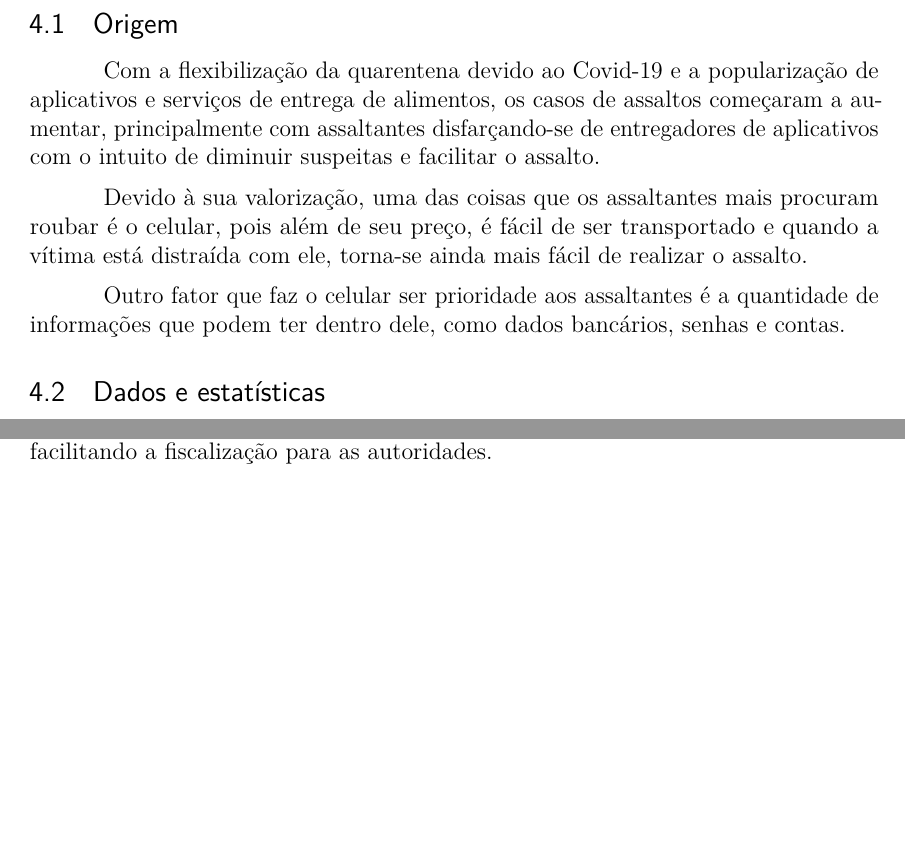
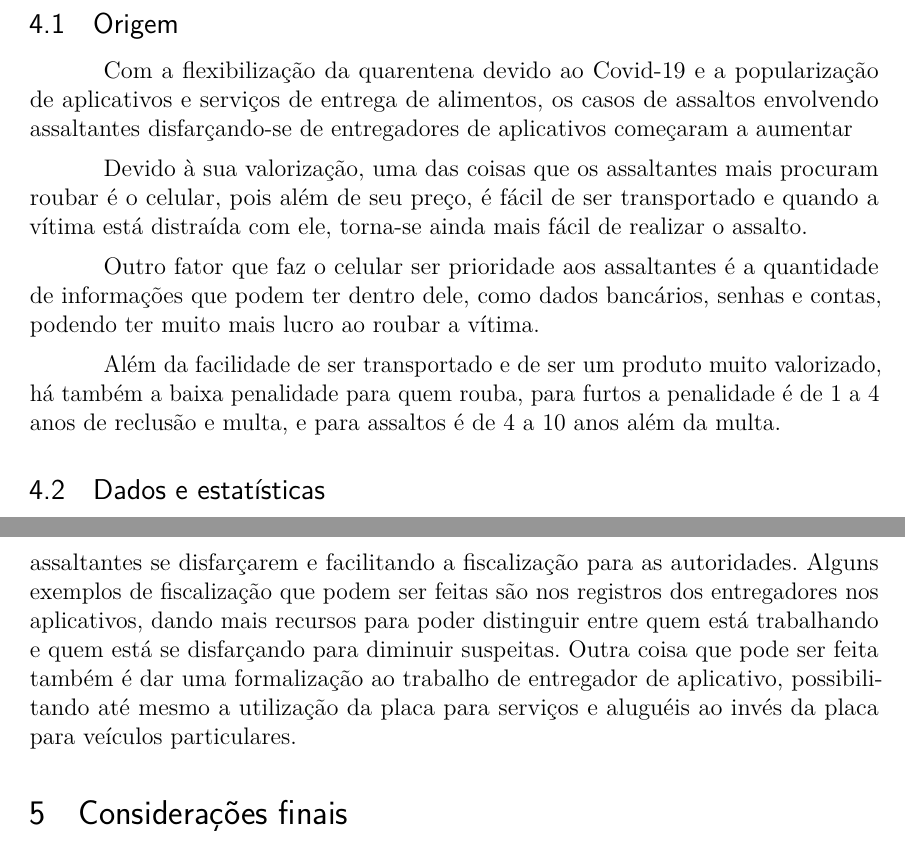
Before and after one commit to JoaoMWatson/article-pi-comunicacao, a LaTeX thesis (main.tex, which reads pages/discussao.tex): two parts of pages 3 and 4 of 6 before the commit and two parts of pages 3 and 5 of 6 after it, joined at a grey line, cut so that both start at the same text, the shorter picture padded with empty space. Compiled offline with pdfLaTeX.

Commit message:
detalhando origem e sugestões de melhora

```diff
--- a/pages/discussao.tex
+++ b/pages/discussao.tex
@@ -12,16 +12,20 @@
     \subsection{Origem}
 
         Com a flexibilização da quarentena devido ao Covid-19 e a popularização de aplicativos
-        e serviços de entrega de alimentos, os casos de assaltos começaram a aumentar,
-        principalmente com assaltantes disfarçando-se de entregadores de aplicativos com o
-        intuito de diminuir suspeitas e facilitar o assalto.
+        e serviços de entrega de alimentos, os casos de assaltos envolvendo assaltantes
+        disfarçando-se de entregadores de aplicativos começaram a aumentar
 
         Devido à sua valorização, uma das coisas que os assaltantes mais procuram roubar é o
         celular, pois além de seu preço, é fácil de ser transportado e quando a vítima está
         distraída com ele, torna-se ainda mais fácil de realizar o assalto.
 
         Outro fator que faz o celular ser prioridade aos assaltantes é a quantidade de informações
-        que podem ter dentro dele, como dados bancários, senhas e contas.
+        que podem ter dentro dele, como dados bancários, senhas e contas, podendo ter muito mais
+        lucro ao roubar a vítima.
+
+        Além da facilidade de ser transportado e de ser um produto muito valorizado, há também a
+        baixa penalidade para quem rouba, para furtos a penalidade é de 1 a 4 anos de reclusão e
+        multa, e para assaltos é de 4 a 10 anos além da multa.
 
     \subsection{Dados e estatísticas}
 
@@ -91,5 +95,10 @@
         % https://g1.globo.com/sp/sao-paulo/noticia/2022/05/19/42-celulares-sao-roubados-ou-furtados-por-hora-no-estado-de-sp-em-janeiro-e-fevereiro.ghtml
 
         Como sugestão de melhora, é possível realizar uma regularização para entregadores de
-        aplicativo, evitando a possibilidade de assaltantes se disfarçarem e facilitando a
-        fiscalização para as autoridades.
+        aplicativo e aumentar as patrulhas policiais, evitando a possibilidade de assaltantes
+        se disfarçarem e facilitando a fiscalização para as autoridades. Alguns exemplos de
+        fiscalização que podem ser feitas são nos registros dos entregadores nos aplicativos,
+        dando mais recursos para poder distinguir entre quem está trabalhando e quem está se
+        disfarçando para diminuir suspeitas. Outra coisa que pode ser feita também é dar uma
+        formalização ao trabalho de entregador de aplicativo, possibilitando até mesmo a
+        utilização da placa para serviços e aluguéis ao invés da placa para veículos particulares.
```
